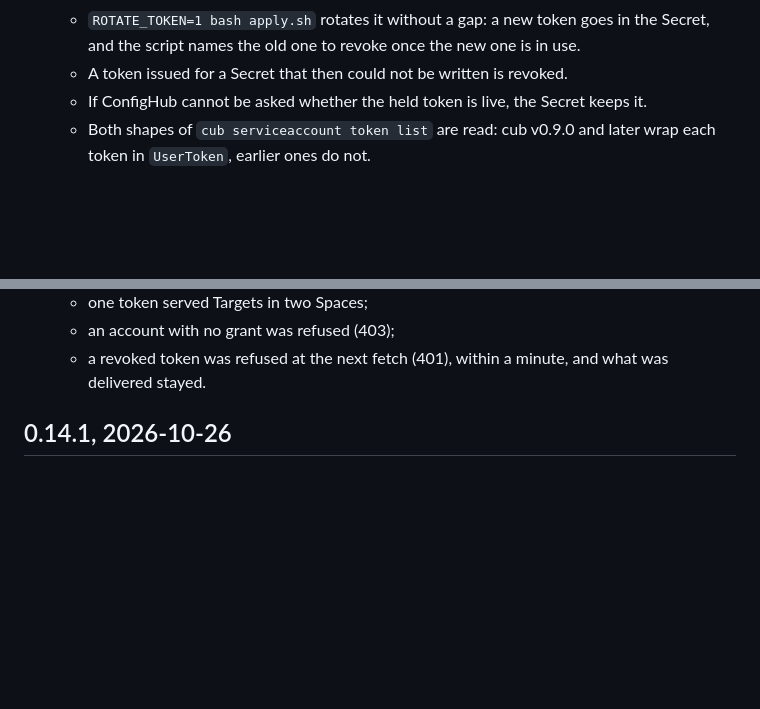
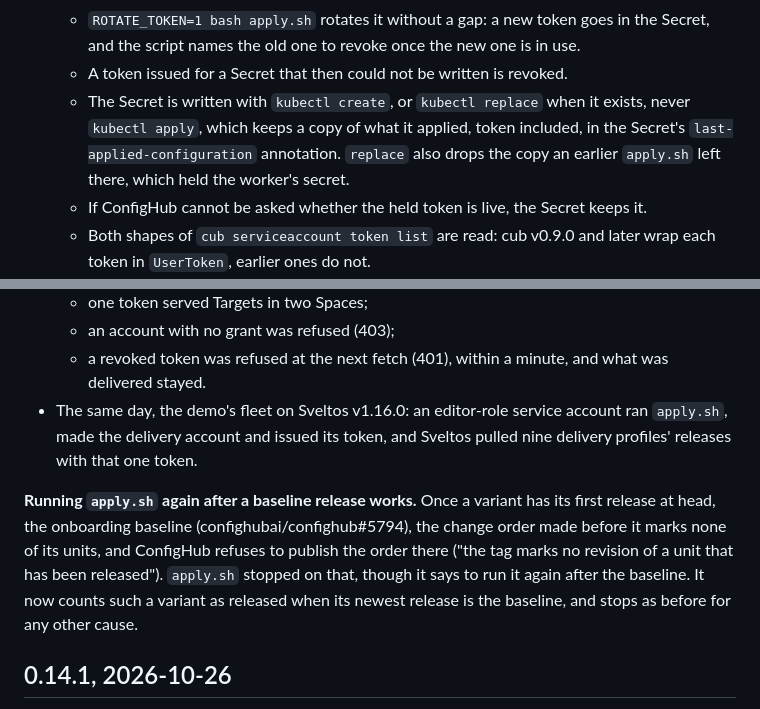
Before and after one commit to confighub/sveltos-confighub, a Markdown page: docs/whats-new.md, 2 parts joined by grey strips. GitHub-like rendering; blank space fills up the shorter version.

Commit message:
whats-new and the onboarding guide: the Secret's write, and a re-run after a baseline
Co-Authored-By: Claude Opus 5.5 <noreply@anthropic.com>

```diff
--- a/docs/whats-new.md
+++ b/docs/whats-new.md
@@ -44,6 +44,11 @@ workers (confighubai/confighub#5980), and `cub` marks them deprecated.
     goes in the Secret, and the script names the old one to revoke once the
     new one is in use.
   - A token issued for a Secret that then could not be written is revoked.
+  - The Secret is written with `kubectl create`, or `kubectl replace` when it
+    exists, never `kubectl apply`, which keeps a copy of what it applied,
+    token included, in the Secret's `last-applied-configuration`
+    annotation. `replace` also drops the copy an earlier `apply.sh` left
+    there, which held the worker's secret.
   - If ConfigHub cannot be asked whether the held token is live, the Secret
     keeps it.
   - Both shapes of `cub serviceaccount token list` are read: cub v0.9.0 and
@@ -59,6 +64,18 @@ workers (confighubai/confighub#5980), and `cub` marks them deprecated.
   - an account with no grant was refused (403);
   - a revoked token was refused at the next fetch (401), within a minute,
     and what was delivered stayed.
+- The same day, the demo's fleet on Sveltos v1.16.0: an editor-role service
+  account ran `apply.sh`, made the delivery account and issued its token, and
+  Sveltos pulled nine delivery profiles' releases with that one token.
+
+**Running `apply.sh` again after a baseline release works.** Once a variant
+has its first release at head, the onboarding baseline
+(confighubai/confighub#5794), the change order made before it marks none of
+its units, and ConfigHub refuses to publish the order there ("the tag marks
+no revision of a unit that has been released"). `apply.sh` stopped on that,
+though it says to run it again after the baseline. It now counts such a
+variant as released when its newest release is the baseline, and stops as
+before for any other cause.
 
 ## 0.14.1, 2026-10-26
 
```
Also changed, not shown: docs/user/onboard-your-sveltos-fleet.md (+10 -4 lines).
